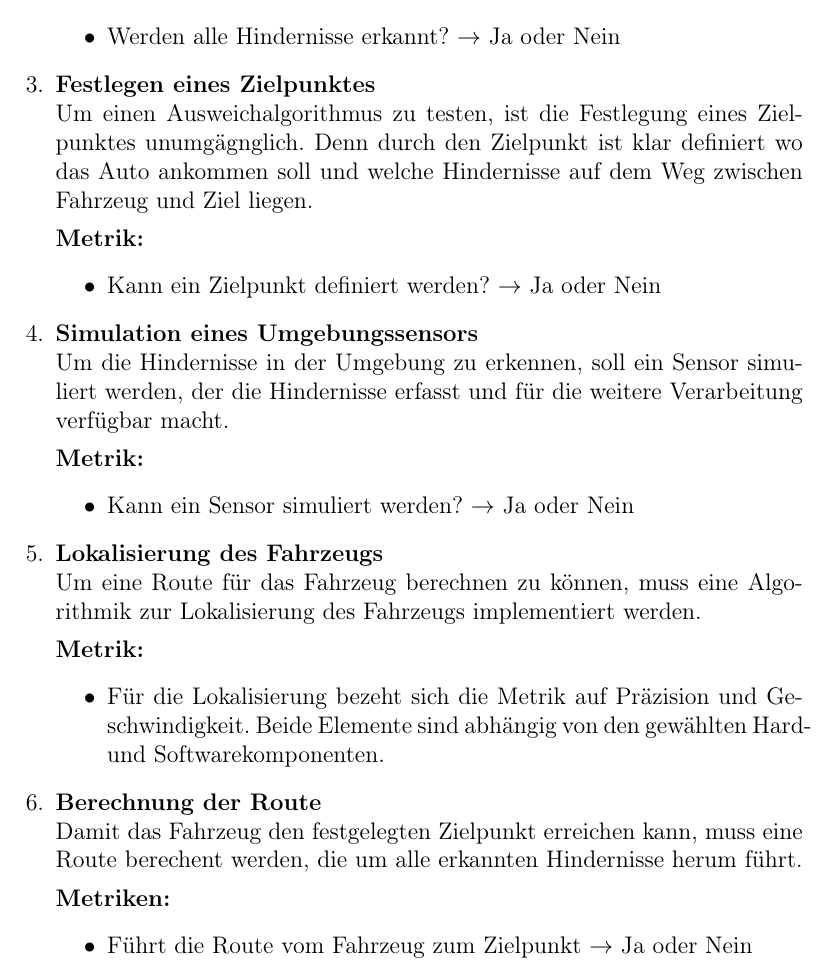
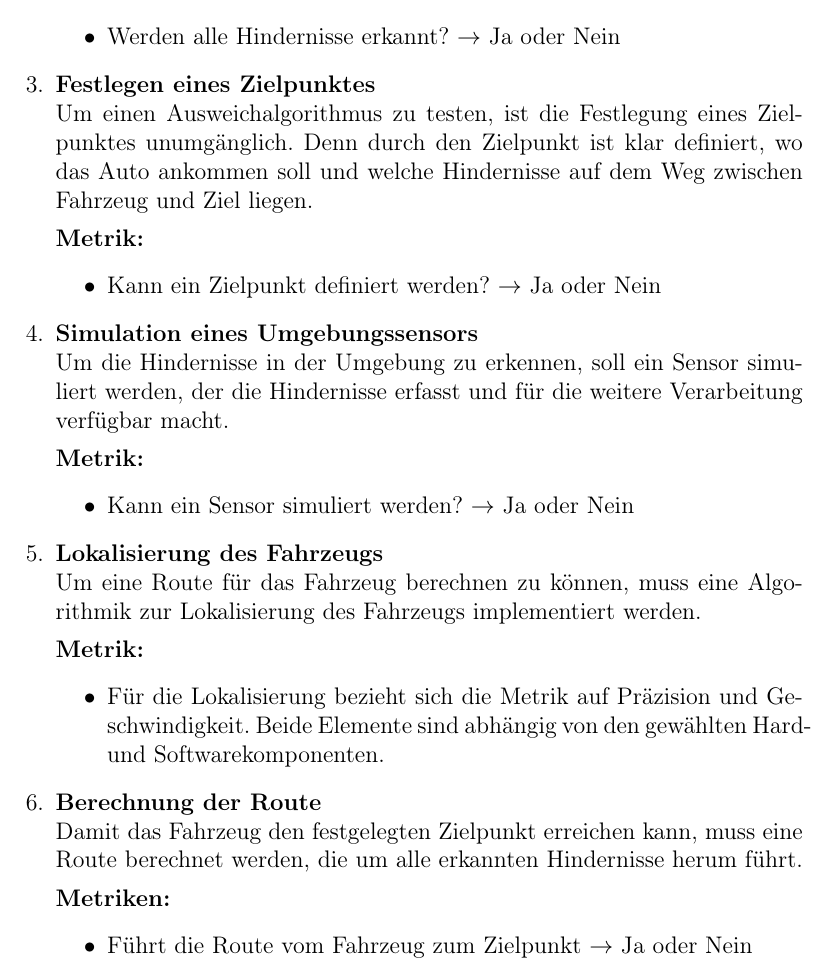
Before and after one commit to Jundy0/Studienarbeit, a LaTeX document (Latex/Studienarbeit.tex, which reads Latex/chapters/2_problem.tex): part of page 12 of 71, cut so that both start at the same text. Compiled offline with pdfLaTeX.

Commit message:
fix grammar / spellimg errors in problem

```diff
--- a/Latex/chapters/2_problem.tex
+++ b/Latex/chapters/2_problem.tex
@@ -54,8 +54,8 @@ Aus diesem Grund werden an dieser Stelle zunächst die Metriken definiert, die u
     \end{itemize}
 
     \item \textbf{Festlegen eines Zielpunktes}\\
-    Um einen Ausweichalgorithmus zu testen, ist die Festlegung eines Zielpunktes unumgägnglich.
-    Denn durch den Zielpunkt ist klar definiert wo das Auto ankommen soll und welche Hindernisse auf dem Weg zwischen Fahrzeug und Ziel liegen.
+    Um einen Ausweichalgorithmus zu testen, ist die Festlegung eines Zielpunktes unumgänglich.
+    Denn durch den Zielpunkt ist klar definiert, wo das Auto ankommen soll und welche Hindernisse auf dem Weg zwischen Fahrzeug und Ziel liegen.
 
     \textbf{Metrik:}
     \begin{itemize}
@@ -75,12 +75,12 @@ Aus diesem Grund werden an dieser Stelle zunächst die Metriken definiert, die u
 
     \textbf{Metrik:}
     \begin{itemize}
-        \item Für die Lokalisierung bezeht sich die Metrik auf Präzision und Geschwindigkeit.
+        \item Für die Lokalisierung bezieht sich die Metrik auf Präzision und Geschwindigkeit.
     Beide Elemente sind abhängig von den gewählten Hard- und Softwarekomponenten.
     \end{itemize}
 
     \item \textbf{Berechnung der Route}\\
-    Damit das Fahrzeug den festgelegten Zielpunkt erreichen kann, muss eine Route berechent werden, die um alle erkannten Hindernisse herum führt.
+    Damit das Fahrzeug den festgelegten Zielpunkt erreichen kann, muss eine Route berechnet werden, die um alle erkannten Hindernisse herum führt.
 
     \textbf{Metriken:}
     \begin{itemize}
```
Also changed, not shown: Latex/chapters/2_problem.tex (10 more changed lines).
